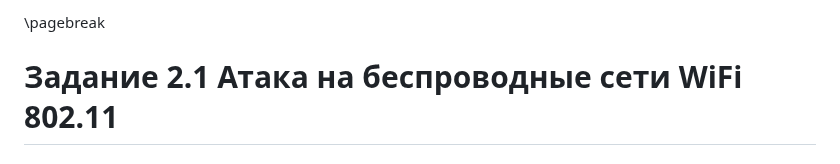
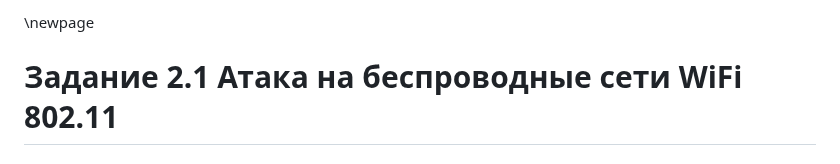
Before and after one commit to k0yt/labs, a Markdown page: Lab_2_1/README.md, the part around one of its changes. Rendered like a GitHub page.

Commit message:
new page

```diff
--- a/Lab_2_1/README.md
+++ b/Lab_2_1/README.md
@@ -1,4 +1,4 @@
-\pagebreak
+\newpage
 
 # Задание 2.1 Атака на беспроводные сети WiFi 802.11
 
```
Also changed, not shown: other parts of Lab_2_1/README.md (+0 -1 lines).
